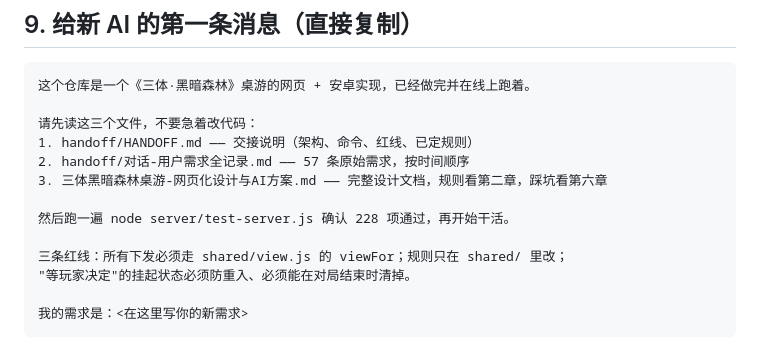
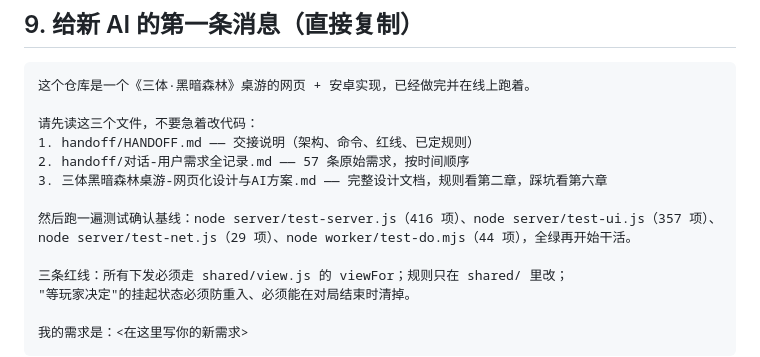
Before and after one commit to tediandeguandian/darkforest-web, a Markdown page: handoff/HANDOFF.md, the part around one of its changes. Drawn GitHub-style.

```diff
--- a/handoff/HANDOFF.md
+++ b/handoff/HANDOFF.md
@@ -263,7 +266,8 @@ Node、Durable Object、浏览器 WebView 共用同一份 `rules.js`。不要在
 2. handoff/对话-用户需求全记录.md —— 57 条原始需求，按时间顺序
 3. 三体黑暗森林桌游-网页化设计与AI方案.md —— 完整设计文档，规则看第二章，踩坑看第六章
 
-然后跑一遍 node server/test-server.js 确认 228 项通过，再开始干活。
+然后跑一遍测试确认基线：node server/test-server.js（416 项）、node server/test-ui.js（357 项）、
+node server/test-net.js（29 项）、node worker/test-do.mjs（44 项），全绿再开始干活。
 
 三条红线：所有下发必须走 shared/view.js 的 viewFor；规则只在 shared/ 里改；
 "等玩家决定"的挂起状态必须防重入、必须能在对局结束时清掉。
```
Also changed, not shown: other parts of handoff/HANDOFF.md (+8 -5 lines).
